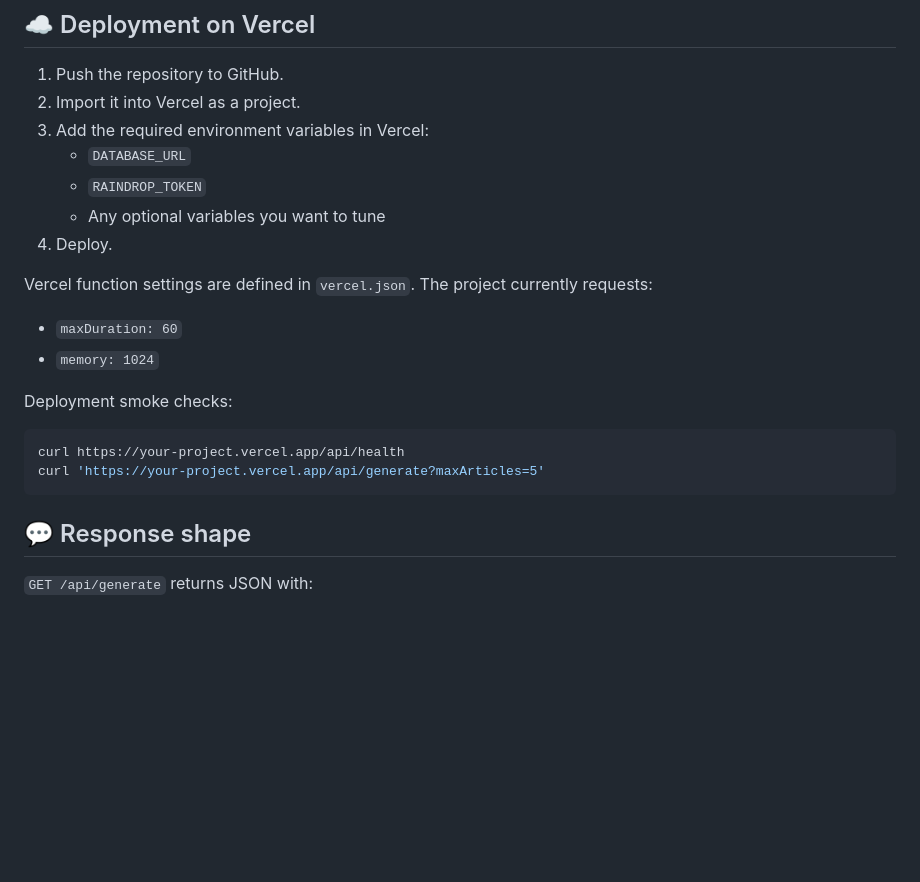
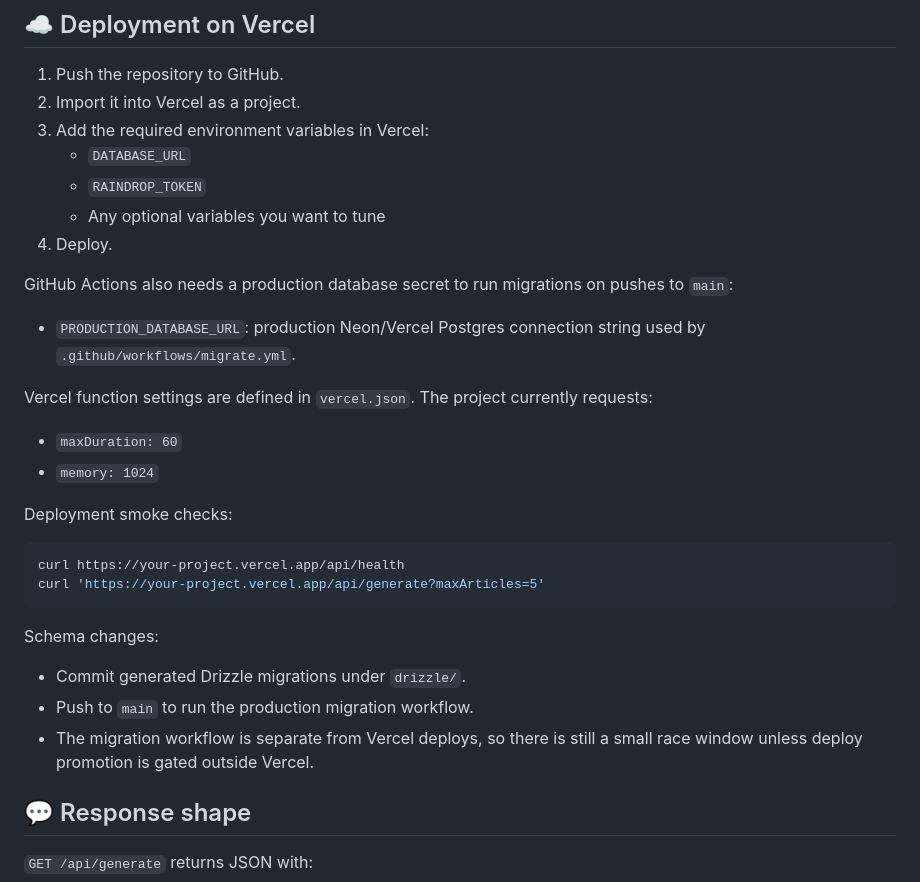
Before and after one commit to lassestilvang/streamdrop, a Markdown page: README.md, the part around the change. GitHub-like rendering; blank space fills up the shorter version.

Commit message:
Add production database secret to README

````diff
--- a/README.md
+++ b/README.md
@@ -158,6 +158,10 @@ Supported query parameters:
    - Any optional variables you want to tune
 4. Deploy.
 
+GitHub Actions also needs a production database secret to run migrations on pushes to `main`:
+
+- `PRODUCTION_DATABASE_URL`: production Neon/Vercel Postgres connection string used by `.github/workflows/migrate.yml`.
+
 Vercel function settings are defined in `vercel.json`. The project currently requests:
 
 - `maxDuration: 60`
@@ -169,6 +173,12 @@ Deployment smoke checks:
 curl https://your-project.vercel.app/api/health
 curl 'https://your-project.vercel.app/api/generate?maxArticles=5'
 ```
+
+Schema changes:
+
+- Commit generated Drizzle migrations under `drizzle/`.
+- Push to `main` to run the production migration workflow.
+- The migration workflow is separate from Vercel deploys, so there is still a small race window unless deploy promotion is gated outside Vercel.
 
 ## 💬 Response shape
 
````
